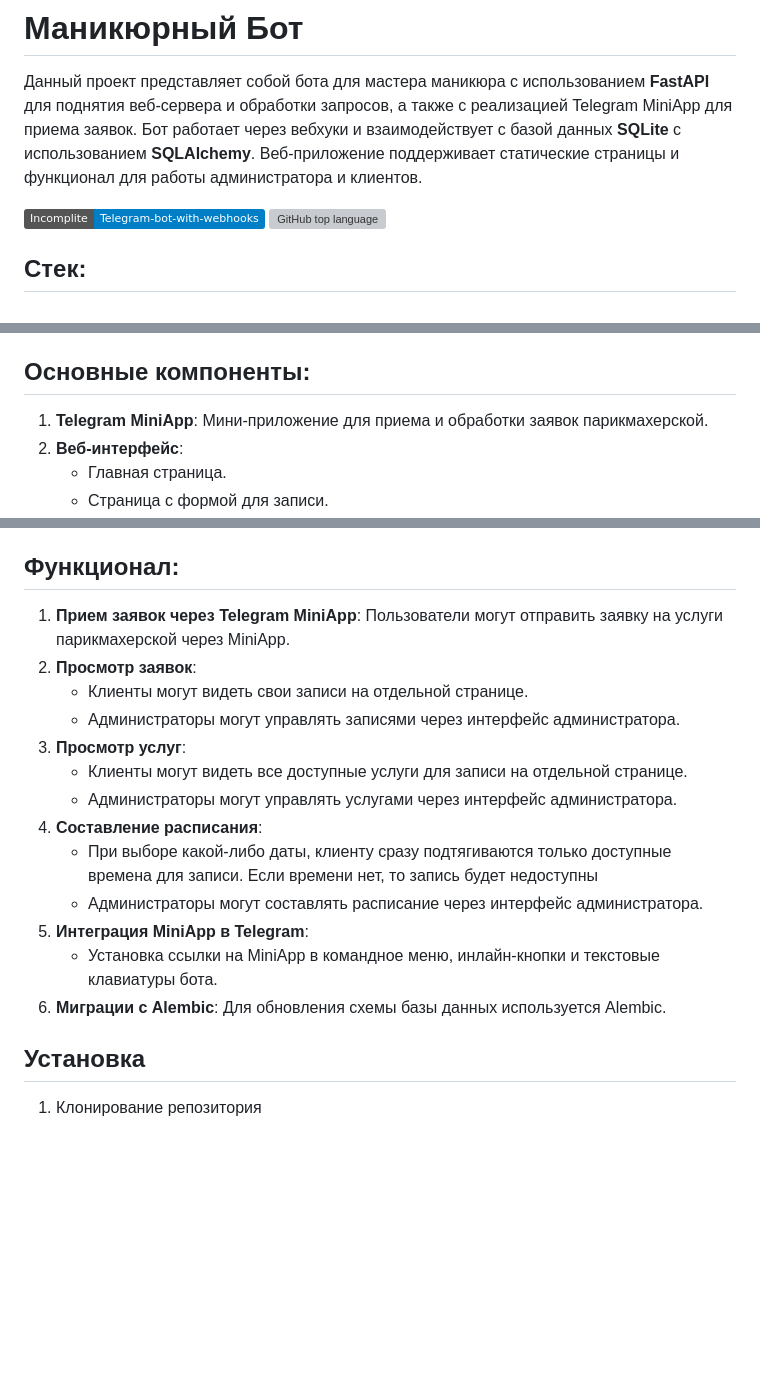
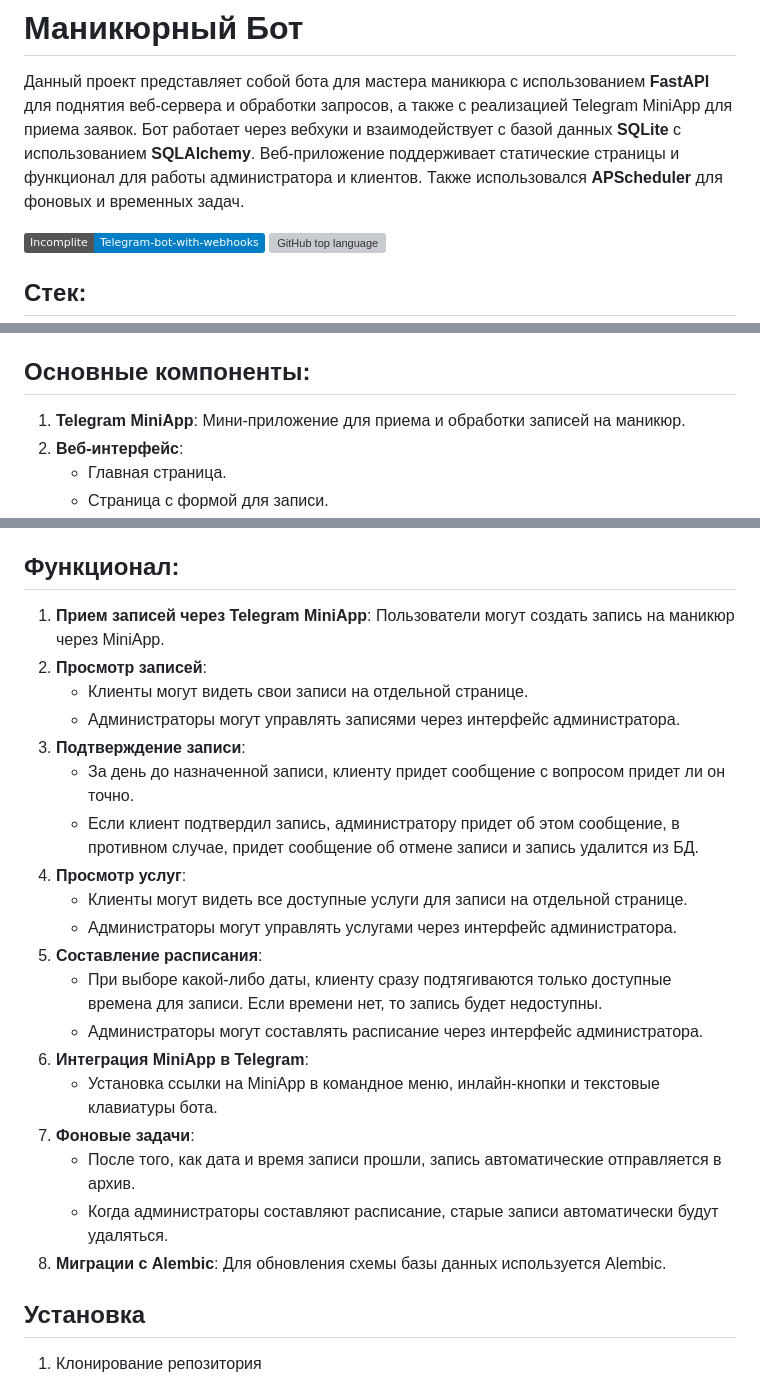
Before and after one commit to Incomplite/Telegram-bot-with-webhooks, a Markdown page: README.md, 3 parts joined by grey strips. Rendered like a GitHub page; badges without logos; blank space fills up the shorter version; grey boxes are pictures that could not be loaded.

Commit message:
Обновил README.md

```diff
--- a/README.md
+++ b/README.md
@@ -1,7 +1,7 @@
 # Маникюрный Бот
 
 Данный проект представляет собой бота для мастера маникюра с использованием **FastAPI** для поднятия веб-сервера и обработки запросов, а также с реализацией Telegram MiniApp для приема заявок.
-Бот работает через вебхуки и взаимодействует с базой данных **SQLite** с использованием **SQLAlchemy**. Веб-приложение поддерживает статические страницы и функционал для работы администратора и клиентов.
+Бот работает через вебхуки и взаимодействует с базой данных **SQLite** с использованием **SQLAlchemy**. Веб-приложение поддерживает статические страницы и функционал для работы администратора и клиентов. Также использовался **APScheduler** для фоновых и временных задач.
 
 ![Static Badge](https://img.shields.io/badge/Incomplite-Telegram--bot--with--webhooks-blue)
 ![GitHub top language](https://img.shields.io/github/languages/top/Incomplite/Telegram-bot-with-webhooks)
@@ -14,7 +14,7 @@
 - **Миграции**: Alembic
 
 ## Основные компоненты:
-1. **Telegram MiniApp**: Мини-приложение для приема и обработки заявок парикмахерской.
+1. **Telegram MiniApp**: Мини-приложение для приема и обработки записей на маникюр.
 2. **Веб-интерфейс**:
     - Главная страница.
     - Страница с формой для записи.
@@ -29,19 +29,25 @@
 4. **База данных**: Хранение данных о записях пользователей и их статусе.
 
 ## Функционал:
-1. **Прием заявок через Telegram MiniApp**: Пользователи могут отправить заявку на услуги парикмахерской через MiniApp.
-2. **Просмотр заявок**:
+1. **Прием записей через Telegram MiniApp**: Пользователи могут создать запись на маникюр через MiniApp.
+2. **Просмотр записей**:
     - Клиенты могут видеть свои записи на отдельной странице.
     - Администраторы могут управлять записями через интерфейс администратора.
-3. **Просмотр услуг**:
+3. **Подтверждение записи**:
+    - За день до назначенной записи, клиенту придет сообщение с вопросом придет ли он точно.
+    - Если клиент подтвердил запись, администратору придет об этом сообщение, в противном случае, придет сообщение об отмене записи и запись удалится из БД.
+4. **Просмотр услуг**:
     - Клиенты могут видеть все доступные услуги для записи на отдельной странице.
     - Администраторы могут управлять услугами через интерфейс администратора.
-4. **Составление расписания**:
-    - При выборе какой-либо даты, клиенту сразу подтягиваются только доступные времена для записи. Если времени нет, то запись будет недоступны
+5. **Составление расписания**:
+    - При выборе какой-либо даты, клиенту сразу подтягиваются только доступные времена для записи. Если времени нет, то запись будет недоступны.
     - Администраторы могут составлять расписание через интерфейс администратора.
-5. **Интеграция MiniApp в Telegram**:
+6. **Интеграция MiniApp в Telegram**:
     - Установка ссылки на MiniApp в командное меню, инлайн-кнопки и текстовые клавиатуры бота.
-6. **Миграции с Alembic**: Для обновления схемы базы данных используется Alembic.
+7. **Фоновые задачи**:
+    - После того, как дата и время записи прошли, запись автоматические отправляется в архив.
+    - Когда администраторы составляют расписание, старые записи автоматически будут удаляться.
+8. **Миграции с Alembic**: Для обновления схемы базы данных используется Alembic.
 
 ## Установка
 
```
